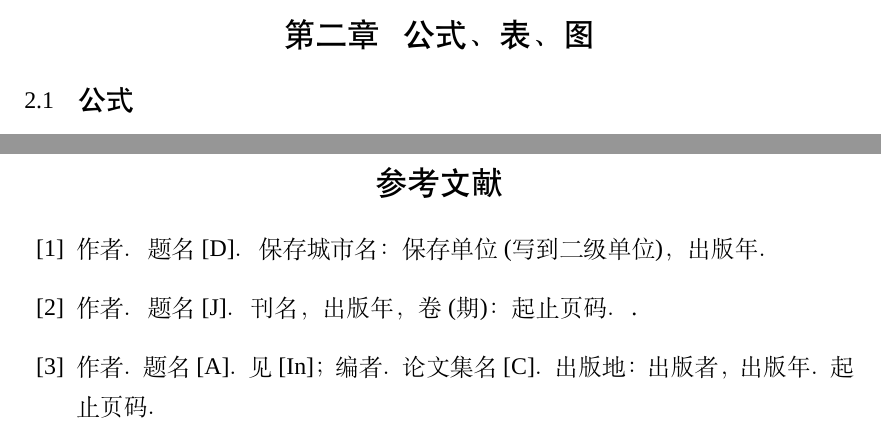
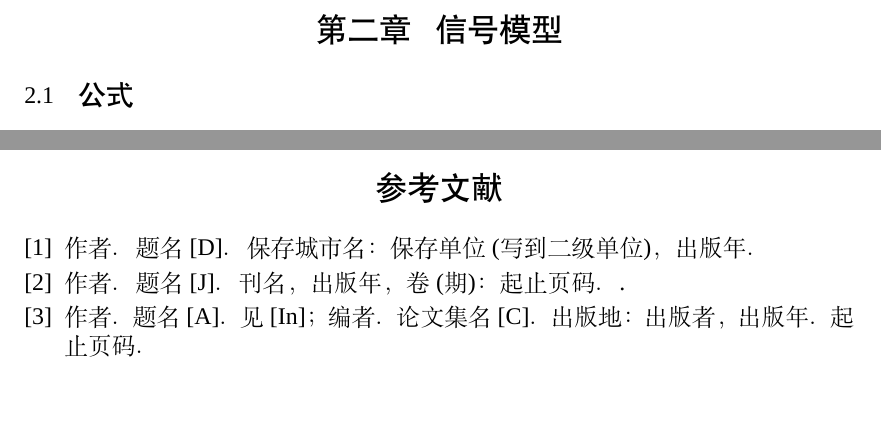
Before and after one commit to lihanshu/NWPU-Thesis-Template, a LaTeX thesis (main.tex, which reads nwputhesis.cls): two parts of pages 5 and 8 of 11 before the commit and two parts of pages 6 and 8 of 11 after it, joined at a grey line, cut at the place of the change. Compiled offline with XeLaTeX; a missing font is replaced by an installed copy or a similar font.

Commit message:
1. Handle font warnings 2. Modify the reference format

```diff
--- a/main.tex
+++ b/main.tex
@@ -42,7 +42,8 @@ Virtual auditory technology is also called auralization. It is brought forward a
 
 可听化（Auralization）\upcite{bib:one}是近年来随着声学仿真技术的长足发展而出现的新概念，它的具体含义是通过对一包含单个（或者多个）声源的声场进行物理或数学建模，以达到声音绘制（Audio rendering）或称声学仿真（Acoustical simulation）的目的。这样，人们可以获得该声场中任意位置的双耳听觉感受。换句话说，可听化技术在客观上主要是模拟特定声场（包括声源、声传播环境以及聆听者三要素）中声音传播的物理过程，从而使其中的聆听者作为一个主体能够获得对整个场景声学特性的主观感知\upcite{bib:two,bib:three}。
 
-\section{公式、表、图}
+\makespace
+\section{信号模型}
 \subsection{公式}
 \subsubsection{简单公式}
 \begin{equation}
@@ -167,7 +168,9 @@ Virtual auditory technology is also called auralization. It is brought forward a
 \begingroup  % 去掉thebibliography环境自带的“参考文献”标题
 \renewcommand{\section}[2]{}
 \addcontentsline{toc}{section}{参考文献}
-\begin{thebibliography}{99}
+\begin{thebibliography}{1}     % 1 为左对齐 99 为右对齐
+    \addtolength{\itemsep}{-0.6em} % 缩小参考文献间的垂直间距
+    \begin{spacing}{1.0}           %段落行距设置
 
         \bibitem{bib:one}作者．题名[D]．保存城市名：保存单位(写到二级单位)，出版年．
 
--- a/nwputhesis.cls
+++ b/nwputhesis.cls
@@ -1,6 +1,6 @@
 \NeedsTeXFormat{LaTeX2e}
 \ProvidesClass{nwputhesis}
-[2023/5/15 v0.3 Standard LaTeX Template for NWPU thesis]
+[2023/5/23 v0.4 Standard LaTeX Template for NWPU thesis]
 % Loading Class
 \LoadClass[12pt,fontset=none]{ctexart}
 % Loading Package
@@ -42,6 +42,7 @@
 \setmainfont{Times New Roman}
 \setCJKmainfont{simsun.ttc}[AutoFakeSlant,AutoFakeBold]
 \newCJKfontfamily{\blackti}{simhei.ttf}
+\setCJKmonofont{simsun.ttc}[AutoFakeSlant,AutoFakeBold]
 % 行间距设置
 \RequirePackage{setspace}
 \linespread{1.3541667}
```
Also changed, not shown: NWPU_Thesis_Template.pdf, main.tex (2 more changed lines). Lines whose indentation alone changed are shown as unchanged.
